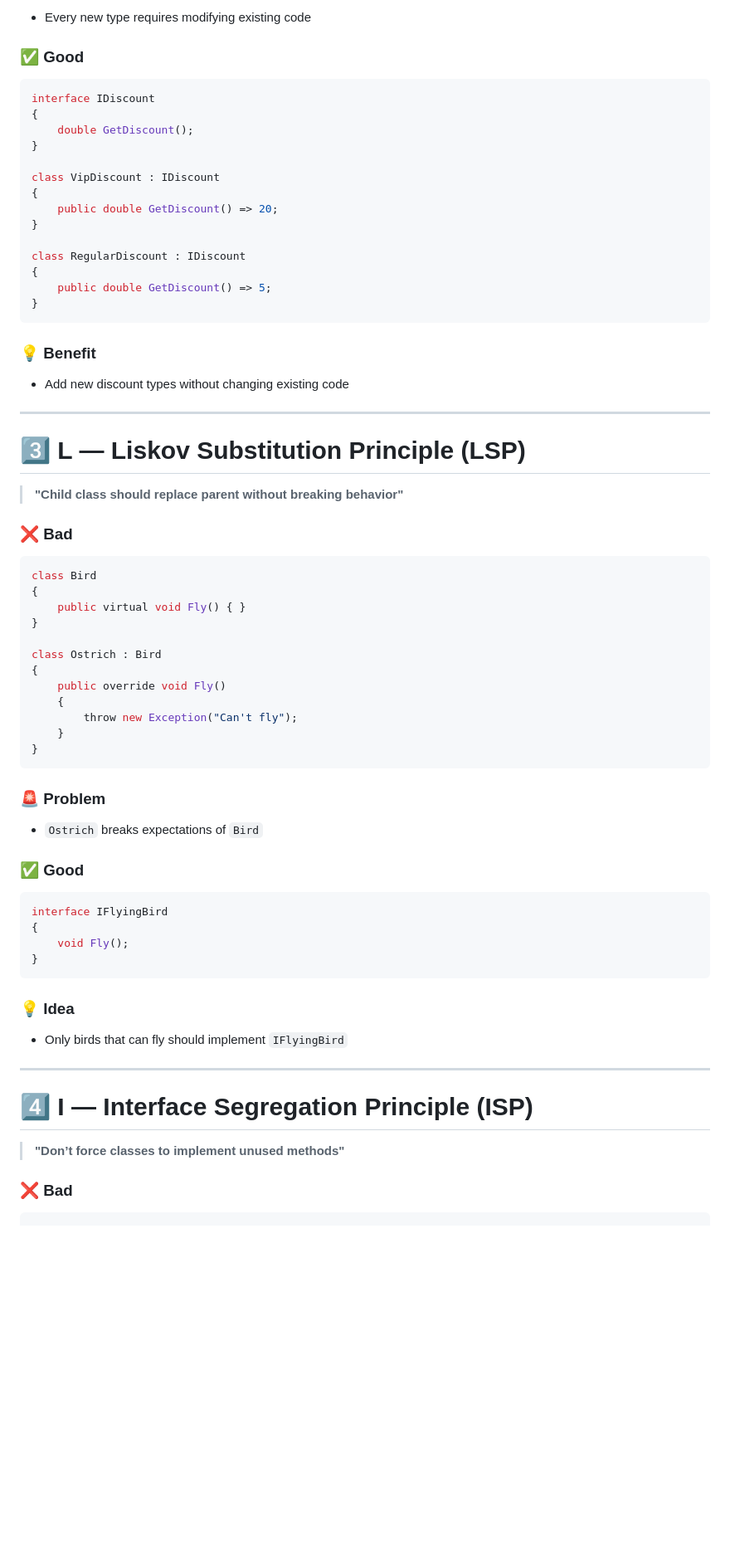
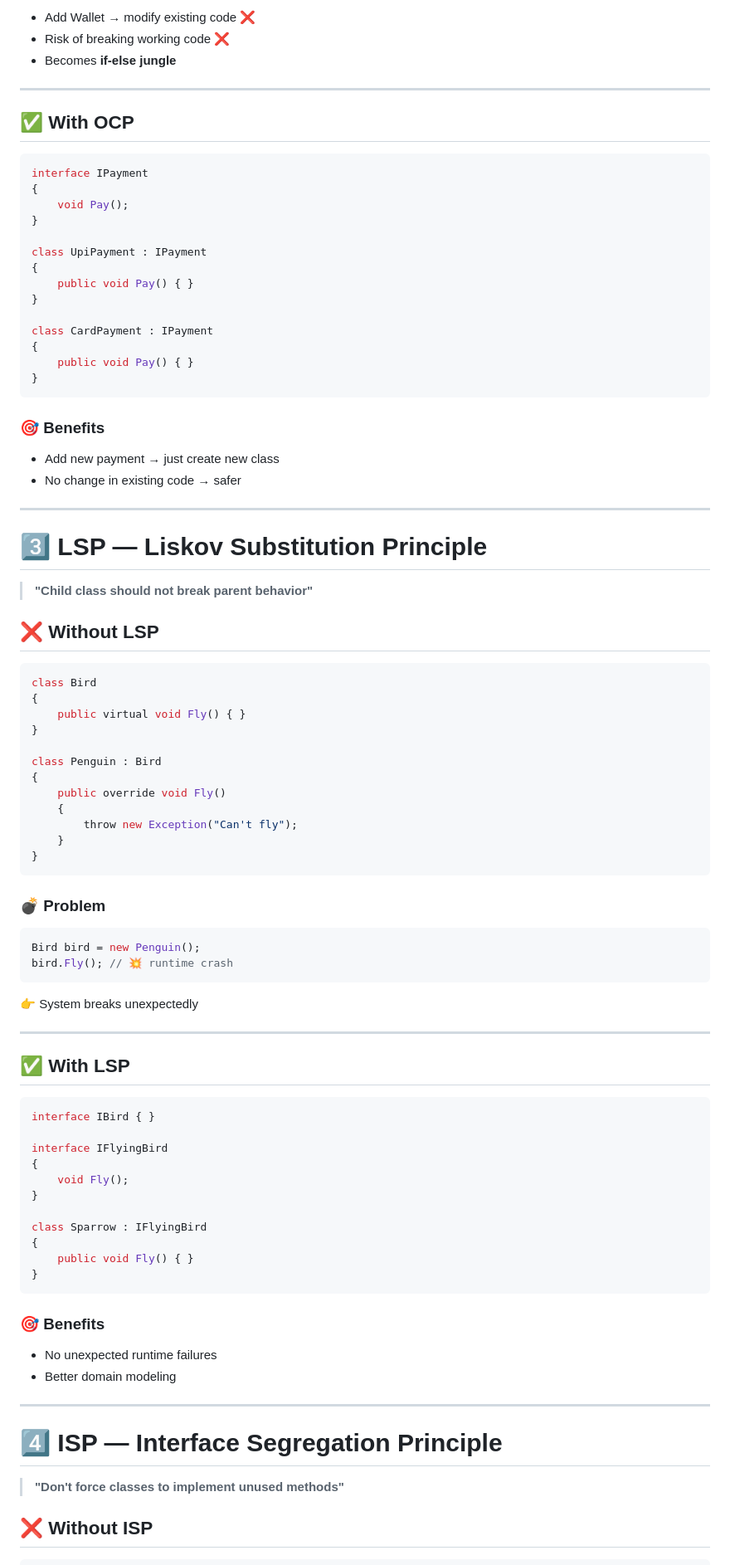
Before and after one commit to Sunnysahu/All-Concepts, a Markdown page: SOLID.md, the part around one of its changes. Shown at 83% size. Rendered like a GitHub page; blank space fills up the shorter version.

````diff
--- a/SOLID.md
+++ b/SOLID.md
@@ -77,44 +92,49 @@ class Discount
 
-- Every new type requires modifying existing code
+* Add Wallet → modify existing code ❌
+* Risk of breaking working code ❌
+* Becomes **if-else jungle**
 
-### ✅ Good
+---
 
-```csharp
-interface IDiscount
+## ✅ With OCP
+
+```csharp id="ocp-good"
+interface IPayment
 {
-    double GetDiscount();
+    void Pay();
 }
 
-class VipDiscount : IDiscount
+class UpiPayment : IPayment
 {
-    public double GetDiscount() => 20;
+    public void Pay() { }
 }
 
-class RegularDiscount : IDiscount
+class CardPayment : IPayment
 {
-    public double GetDiscount() => 5;
+    public void Pay() { }
 }
 ```
 
-### 💡 Benefit
+### 🎯 Benefits
 
-- Add new discount types without changing existing code
+* Add new payment → just create new class
+* No change in existing code → safer
 
 ---
 
-# 3️⃣ L — Liskov Substitution Principle (LSP)
+# 3️⃣ LSP — Liskov Substitution Principle
 
-> **"Child class should replace parent without breaking behavior"**
+> **"Child class should not break parent behavior"**
 
-### ❌ Bad
+## ❌ Without LSP
 
-```csharp
+```csharp id="lsp-bad"
 class Bird
 {
     public virtual void Fly() { }
 }
 
-class Ostrich : Bird
+class Penguin : Bird
 {
     public override void Fly()
     {
@@ -123,28 +143,43 @@ class Ostrich : Bird
 }
 ```
 
-### 🚨 Problem
-
-- `Ostrich` breaks expectations of `Bird`
-
-### ✅ Good
+### 💣 Problem
 
 ```csharp
+Bird bird = new Penguin();
+bird.Fly(); // 💥 runtime crash
+```
+
+👉 System breaks unexpectedly
+
+---
+
+## ✅ With LSP
+
+```csharp id="lsp-good"
+interface IBird { }
+
 interface IFlyingBird
 {
     void Fly();
 }
+
+class Sparrow : IFlyingBird
+{
+    public void Fly() { }
+}
 ```
 
-### 💡 Idea
+### 🎯 Benefits
 
-- Only birds that can fly should implement `IFlyingBird`
+* No unexpected runtime failures
+* Better domain modeling
 
 ---
 
-# 4️⃣ I — Interface Segregation Principle (ISP)
+# 4️⃣ ISP — Interface Segregation Principle
 
-> **"Don’t force classes to implement unused methods"**
+> **"Don't force classes to implement unused methods"**
 
-### ❌ Bad
+## ❌ Without ISP
 
````
Also changed, not shown: other parts of SOLID.md (+130 -67 lines).
